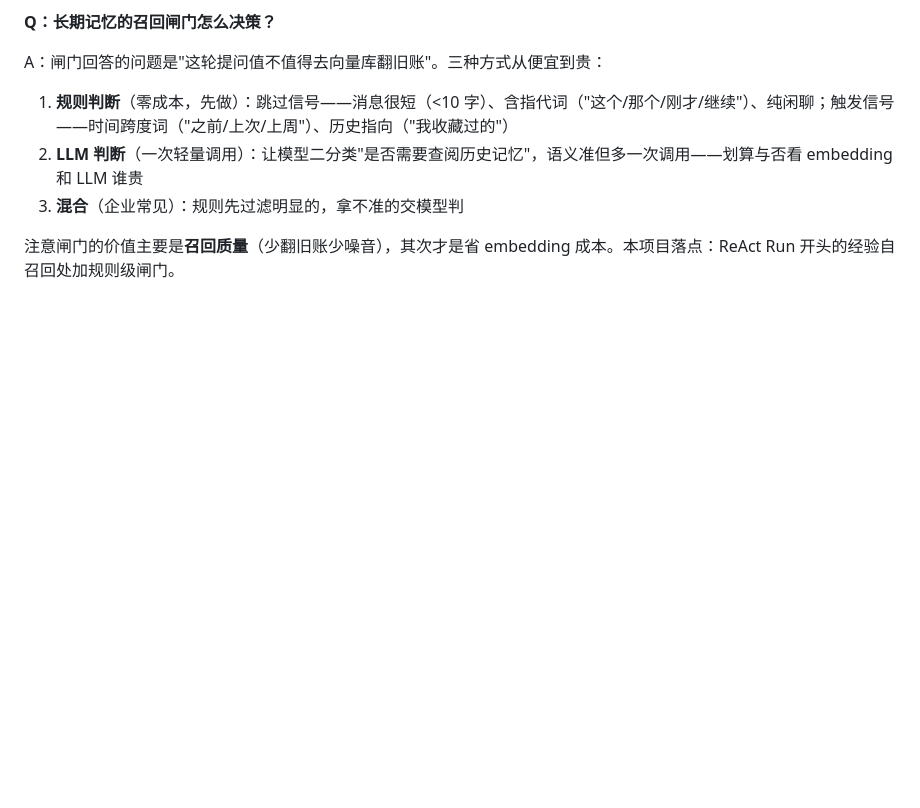
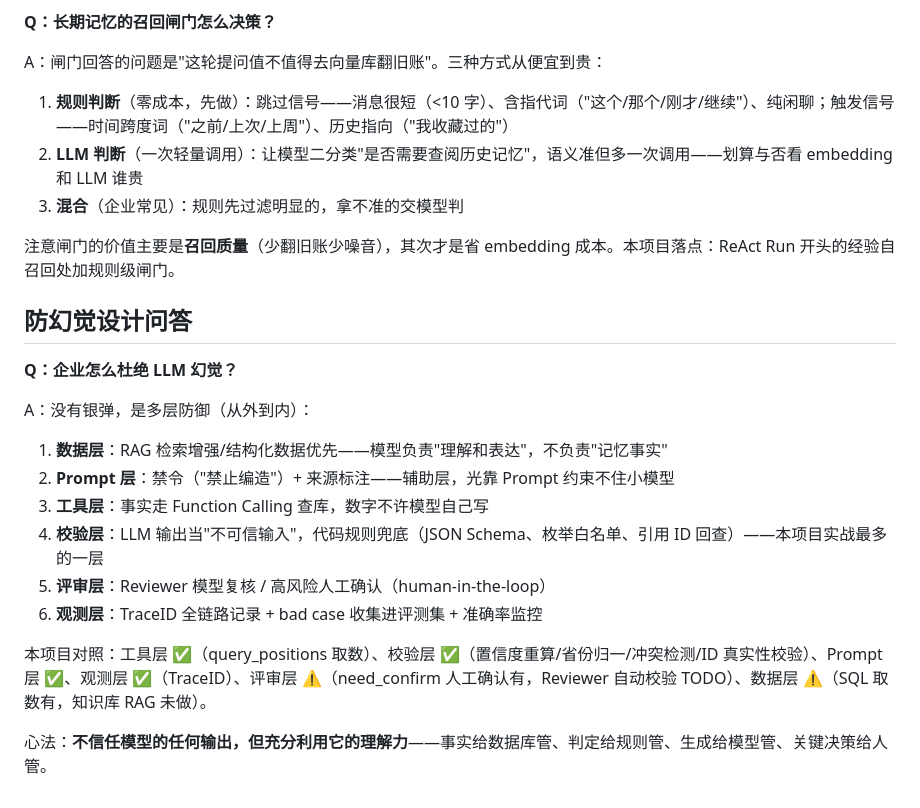
Before and after one commit to zoey20260404-bot/personal-project, a Markdown page: README.md, the part around the change. GitHub-like rendering; blank space fills up the shorter version.

Commit message:
feature:文档新增内容

```diff
--- a/README.md
+++ b/README.md
@@ -351,3 +351,20 @@ A：闸门回答的问题是"这轮提问值不值得去向量库翻旧账"。
 3. **混合**（企业常见）：规则先过滤明显的，拿不准的交模型判
 
 注意闸门的价值主要是**召回质量**（少翻旧账少噪音），其次才是省 embedding 成本。本项目落点：ReAct Run 开头的经验自召回处加规则级闸门。
+
+## 防幻觉设计问答
+
+**Q：企业怎么杜绝 LLM 幻觉？**
+
+A：没有银弹，是多层防御（从外到内）：
+
+1. **数据层**：RAG 检索增强/结构化数据优先——模型负责"理解和表达"，不负责"记忆事实"
+2. **Prompt 层**：禁令（"禁止编造"）+ 来源标注——辅助层，光靠 Prompt 约束不住小模型
+3. **工具层**：事实走 Function Calling 查库，数字不许模型自己写
+4. **校验层**：LLM 输出当"不可信输入"，代码规则兜底（JSON Schema、枚举白名单、引用 ID 回查）——本项目实战最多的一层
+5. **评审层**：Reviewer 模型复核 / 高风险人工确认（human-in-the-loop）
+6. **观测层**：TraceID 全链路记录 + bad case 收集进评测集 + 准确率监控
+
+本项目对照：工具层 ✅（query_positions 取数）、校验层 ✅（置信度重算/省份归一/冲突检测/ID 真实性校验）、Prompt 层 ✅、观测层 ✅（TraceID）、评审层 ⚠️（need_confirm 人工确认有，Reviewer 自动校验 TODO）、数据层 ⚠️（SQL 取数有，知识库 RAG 未做）。
+
+心法：**不信任模型的任何输出，但充分利用它的理解力**——事实给数据库管、判定给规则管、生成给模型管、关键决策给人管。
```
